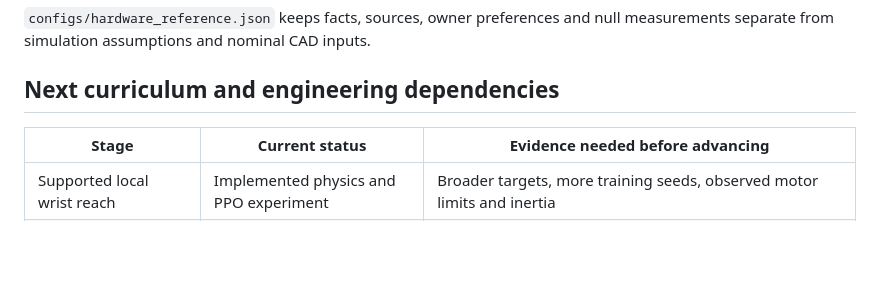
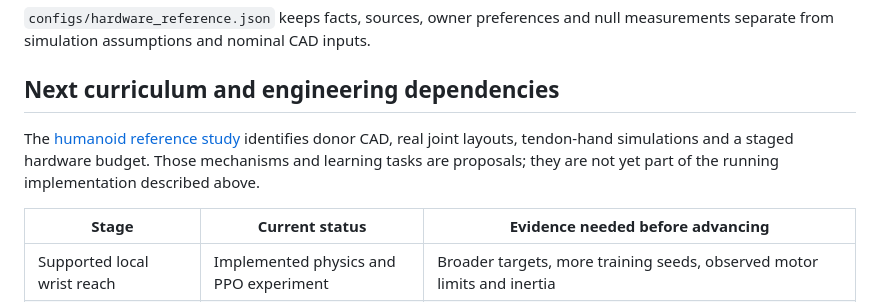
Before and after one commit to dylanstechmann/machine-cad-agent, a Markdown page: docs/SIMULATION.md, the part around the change. GitHub-like rendering; blank space fills up the shorter version.

```diff
--- a/docs/SIMULATION.md
+++ b/docs/SIMULATION.md
@@ -115,6 +115,11 @@ null measurements separate from simulation assumptions and nominal CAD inputs.
 
 ## Next curriculum and engineering dependencies
 
+The [humanoid reference study](HUMANOID_DESIGN_REFERENCES.md) identifies donor
+CAD, real joint layouts, tendon-hand simulations and a staged hardware budget.
+Those mechanisms and learning tasks are proposals; they are not yet part of
+the running implementation described above.
+
 | Stage | Current status | Evidence needed before advancing |
 | --- | --- | --- |
 | Supported local wrist reach | Implemented physics and PPO experiment | Broader targets, more training seeds, observed motor limits and inertia |
```
Also changed, not shown: README.md (+4 -0 lines), docs/HUMANOID_DESIGN_REFERENCES.md (added, +229 -0 lines).
